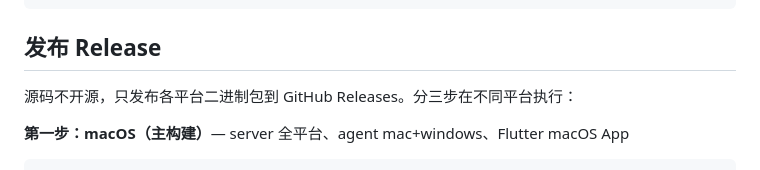
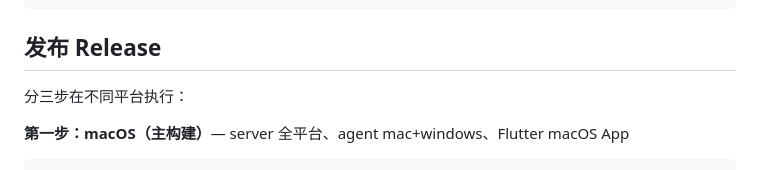
Before and after one commit to bsh888/remotectl, a Markdown page: CLAUDE.md, the part around the change. Drawn GitHub-style.

Commit message:
docs: remove outdated closed-source note from CLAUDE.md

```diff
--- a/CLAUDE.md
+++ b/CLAUDE.md
@@ -35,7 +35,7 @@ make all            # 全量构建
 
 ## 发布 Release
 
-源码不开源，只发布各平台二进制包到 GitHub Releases。分三步在不同平台执行：
+分三步在不同平台执行：
 
 **第一步：macOS（主构建）**— server 全平台、agent mac+windows、Flutter macOS App
 
```
